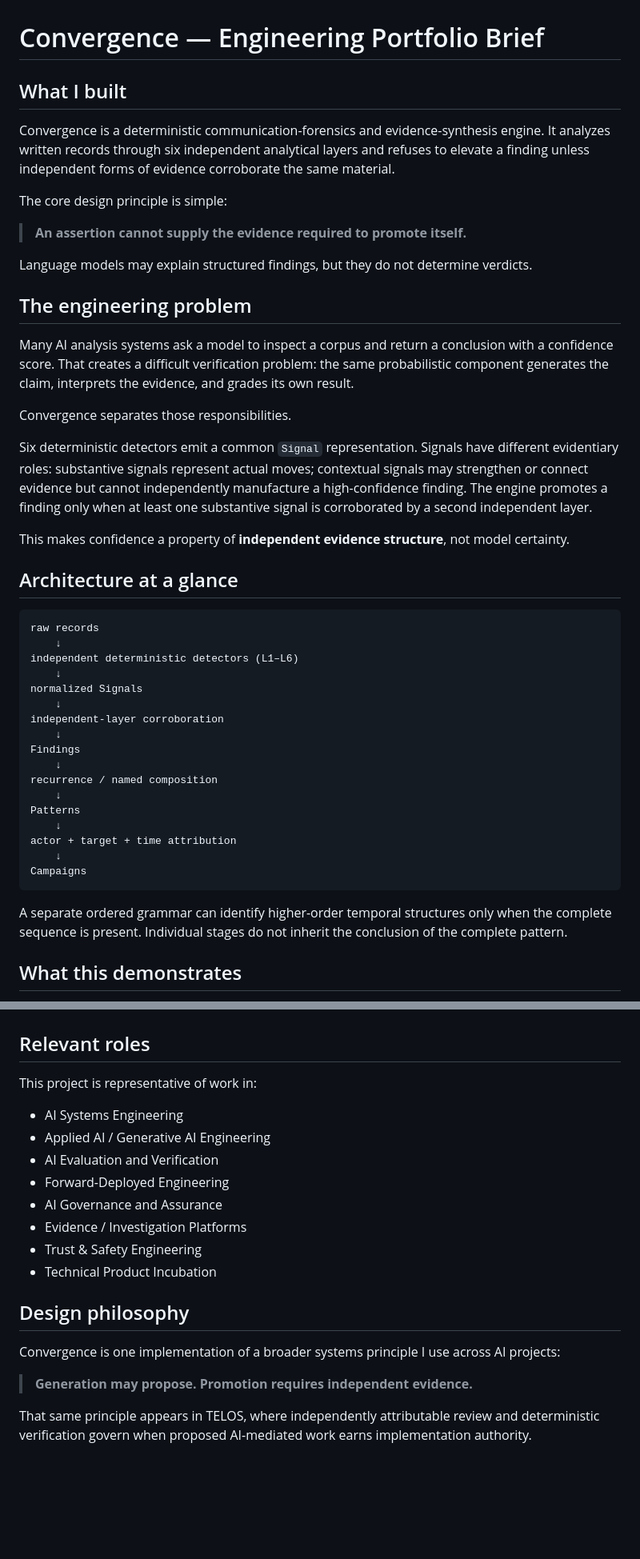
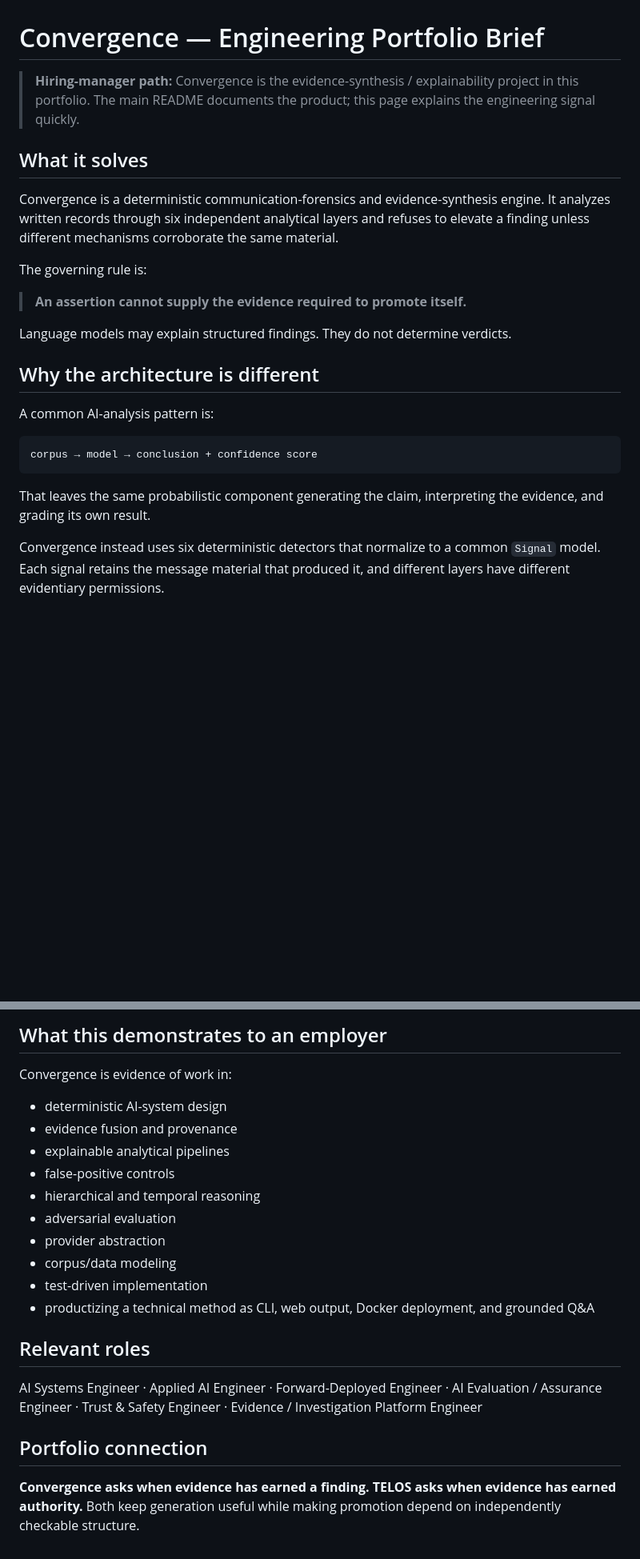
Before and after one commit to dsmcewan/Convergence, a Markdown page: CAREER.md, 2 parts joined by grey strips. Shown at 80% size. Drawn GitHub-style; blank space fills up the shorter version.

````diff
--- a/CAREER.md
+++ b/CAREER.md
@@ -1,48 +1,26 @@
 # Convergence — Engineering Portfolio Brief
 
-## What I built
+> **Hiring-manager path:** Convergence is the evidence-synthesis / explainability project in this portfolio. The main README documents the product; this page explains the engineering signal quickly.
 
-Convergence is a deterministic communication-forensics and evidence-synthesis engine. It analyzes written records through six independent analytical layers and refuses to elevate a finding unless independent forms of evidence corroborate the same material.
+## What it solves
 
-The core design principle is simple:
+Convergence is a deterministic communication-forensics and evidence-synthesis engine. It analyzes written records through six independent analytical layers and refuses to elevate a finding unless different mechanisms corroborate the same material.
+
+The governing rule is:
 
 > **An assertion cannot supply the evidence required to promote itself.**
 
-Language models may explain structured findings, but they do not determine verdicts.
+Language models may explain structured findings. They do not determine verdicts.
 
-## The engineering problem
+## Why the architecture is different
 
-Many AI analysis systems ask a model to inspect a corpus and return a conclusion with a confidence score. That creates a difficult verification problem: the same probabilistic component generates the claim, interprets the evidence, and grades its own result.
-
-Convergence separates those responsibilities.
-
-Six deterministic detectors emit a common `Signal` representation. Signals have different evidentiary roles: substantive signals represent actual moves; contextual signals may strengthen or connect evidence but cannot independently manufacture a high-confidence finding. The engine promotes a finding only when at least one substantive signal is corroborated by a second independent layer.
-
-This makes confidence a property of **independent evidence structure**, not model certainty.
-
-## Architecture at a glance
+A common AI-analysis pattern is:
 
 ```text
-raw records
-    ↓
-independent deterministic detectors (L1–L6)
-    ↓
-normalized Signals
-    ↓
-independent-layer corroboration
-    ↓
-Findings
-    ↓
-recurrence / named composition
-    ↓
-Patterns
-    ↓
-actor + target + time attribution
-    ↓
-Campaigns
+corpus → model → conclusion + confidence score
 ```
 
-A separate ordered grammar can identify higher-order temporal structures only when the complete sequence is present. Individual stages do not inherit the conclusion of the complete pattern.
+That leaves the same probabilistic component generating the claim, interpreting the evidence, and grading its own result.
 
-## What this demonstrates
+Convergence instead uses six deterministic detectors that normalize to a common `Signal` model. Each signal retains the message material that produced it, and different layers have different evidentiary permissions.
 
@@ -86,21 +89,22 @@ Each transition has a separate burden of proof.
+## What this demonstrates to an employer
+
+Convergence is evidence of work in:
+
+- deterministic AI-system design
+- evidence fusion and provenance
+- explainable analytical pipelines
+- false-positive controls
+- hierarchical and temporal reasoning
+- adversarial evaluation
+- provider abstraction
+- corpus/data modeling
+- test-driven implementation
+- productizing a technical method as CLI, web output, Docker deployment, and grounded Q&A
 
 ## Relevant roles
 
-This project is representative of work in:
+AI Systems Engineer · Applied AI Engineer · Forward-Deployed Engineer · AI Evaluation / Assurance Engineer · Trust & Safety Engineer · Evidence / Investigation Platform Engineer
 
-- AI Systems Engineering
-- Applied AI / Generative AI Engineering
-- AI Evaluation and Verification
-- Forward-Deployed Engineering
-- AI Governance and Assurance
-- Evidence / Investigation Platforms
-- Trust & Safety Engineering
-- Technical Product Incubation
+## Portfolio connection
 
-## Design philosophy
-
-Convergence is one implementation of a broader systems principle I use across AI projects:
-
-> **Generation may propose. Promotion requires independent evidence.**
-
-That same principle appears in TELOS, where independently attributable review and deterministic verification govern when proposed AI-mediated work earns implementation authority.
+**Convergence asks when evidence has earned a finding. TELOS asks when evidence has earned authority.** Both keep generation useful while making promotion depend on independently checkable structure.
````
Also changed, not shown: other parts of CAREER.md (+58 -33 lines).
